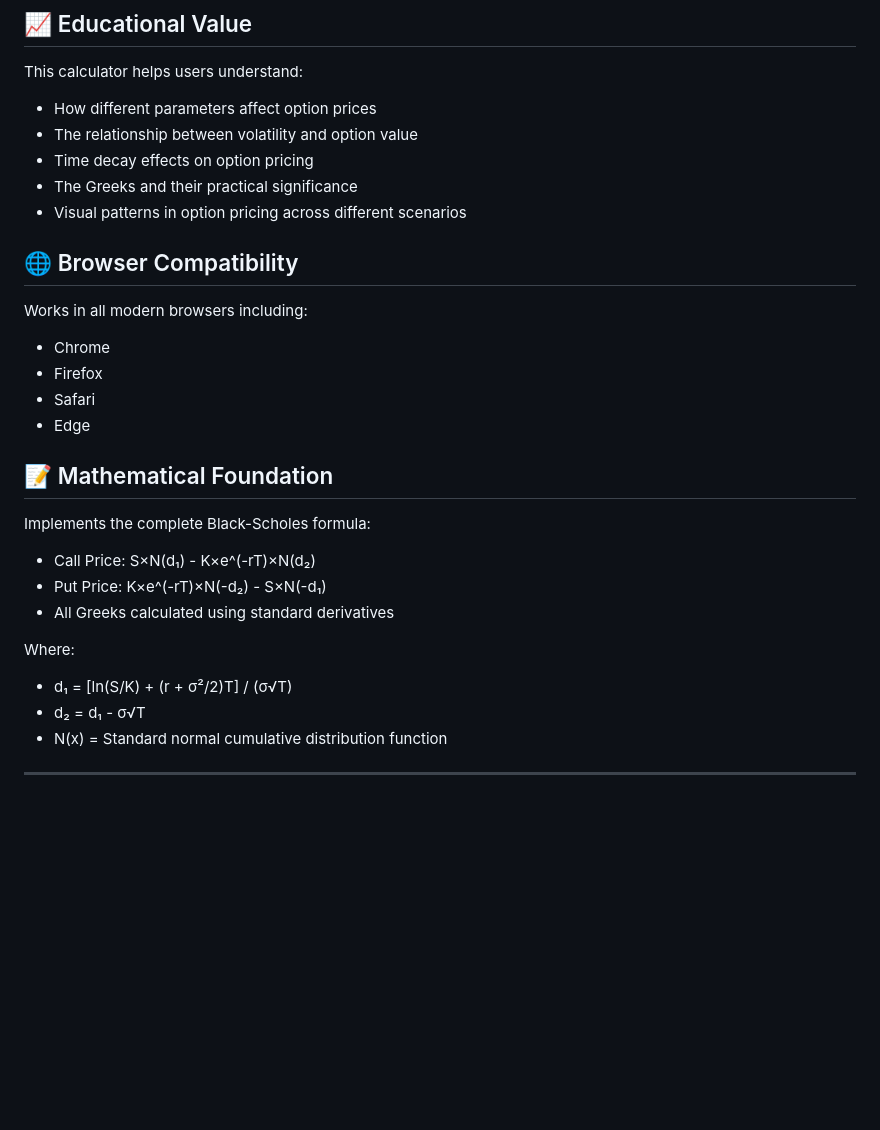
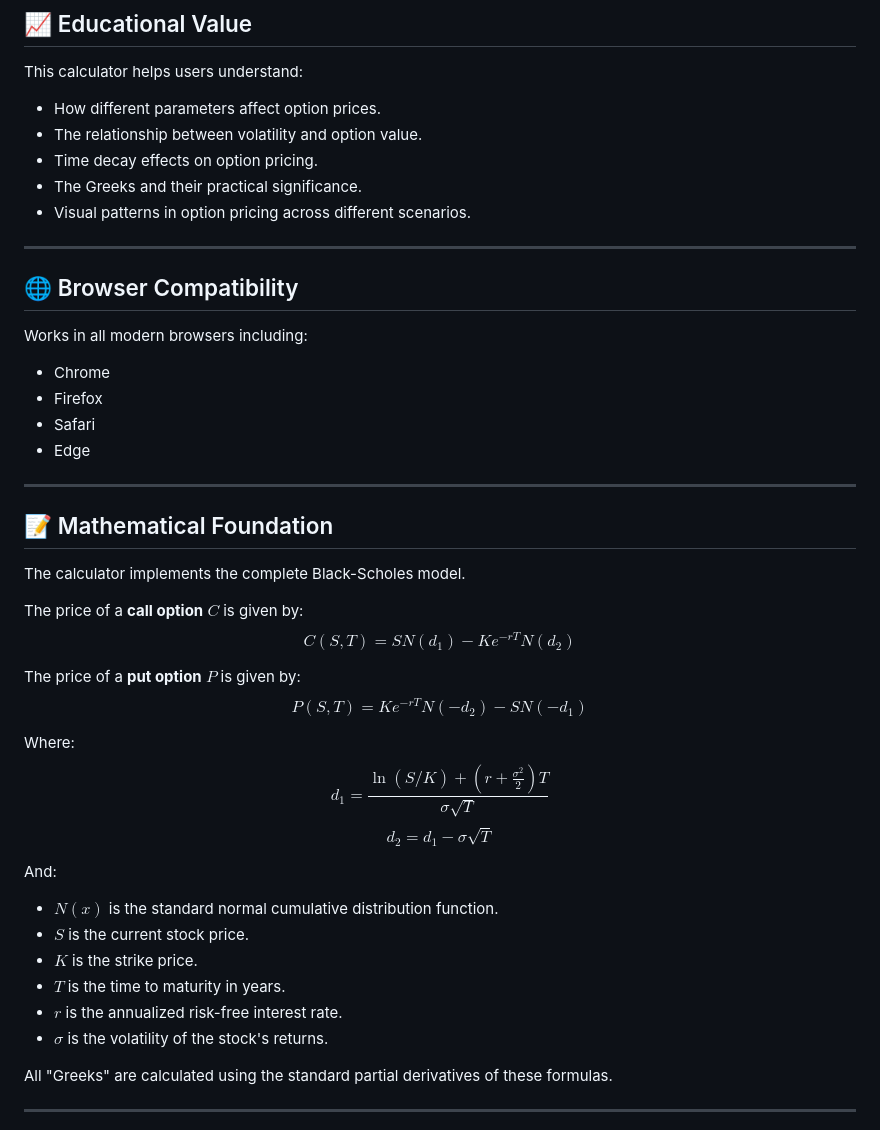
Before and after one commit to giovannivitale4722/BlackScholes-OptionsPricing, a Markdown page: README.md, the part around the change printed below. GitHub-like rendering; blank space fills up the shorter version.

```diff
--- a/README.md
+++ b/README.md
@@ -66,31 +64,47 @@ black-scholes-demo1/
 ## 📈 Educational Value
 
 This calculator helps users understand:
-- How different parameters affect option prices
-- The relationship between volatility and option value
-- Time decay effects on option pricing
-- The Greeks and their practical significance
-- Visual patterns in option pricing across different scenarios
+* How different parameters affect option prices.
+* The relationship between volatility and option value.
+* Time decay effects on option pricing.
+* The Greeks and their practical significance.
+* Visual patterns in option pricing across different scenarios.
+
+***
 
 ## 🌐 Browser Compatibility
 
 Works in all modern browsers including:
-- Chrome
-- Firefox
-- Safari
-- Edge
+* Chrome
+* Firefox
+* Safari
+* Edge
+
+***
 
 ## 📝 Mathematical Foundation
 
-Implements the complete Black-Scholes formula:
-- Call Price: S×N(d₁) - K×e^(-rT)×N(d₂)
-- Put Price: K×e^(-rT)×N(-d₂) - S×N(-d₁)
-- All Greeks calculated using standard derivatives
+The calculator implements the complete Black-Scholes model.
+
+The price of a **call option** $C$ is given by:
+$$C(S, T) = S N(d_1) - K e^{-rT} N(d_2)$$
+
+The price of a **put option** $P$ is given by:
+$$P(S, T) = K e^{-rT} N(-d_2) - S N(-d_1)$$
 
 Where:
-- d₁ = [ln(S/K) + (r + σ²/2)T] / (σ√T)
-- d₂ = d₁ - σ√T
-- N(x) = Standard normal cumulative distribution function
+$$d_1 = \frac{\ln(S/K) + (r + \frac{\sigma^2}{2})T}{\sigma\sqrt{T}}$$
+$$d_2 = d_1 - \sigma\sqrt{T}$$
+
+And:
+* $N(x)$ is the standard normal cumulative distribution function.
+* $S$ is the current stock price.
+* $K$ is the strike price.
+* $T$ is the time to maturity in years.
+* $r$ is the annualized risk-free interest rate.
+* $\sigma$ is the volatility of the stock's returns.
+
+All "Greeks" are calculated using the standard partial derivatives of these formulas.
 
 ---
 
```
Also changed, not shown: other parts of README.md (+42 -45 lines).
